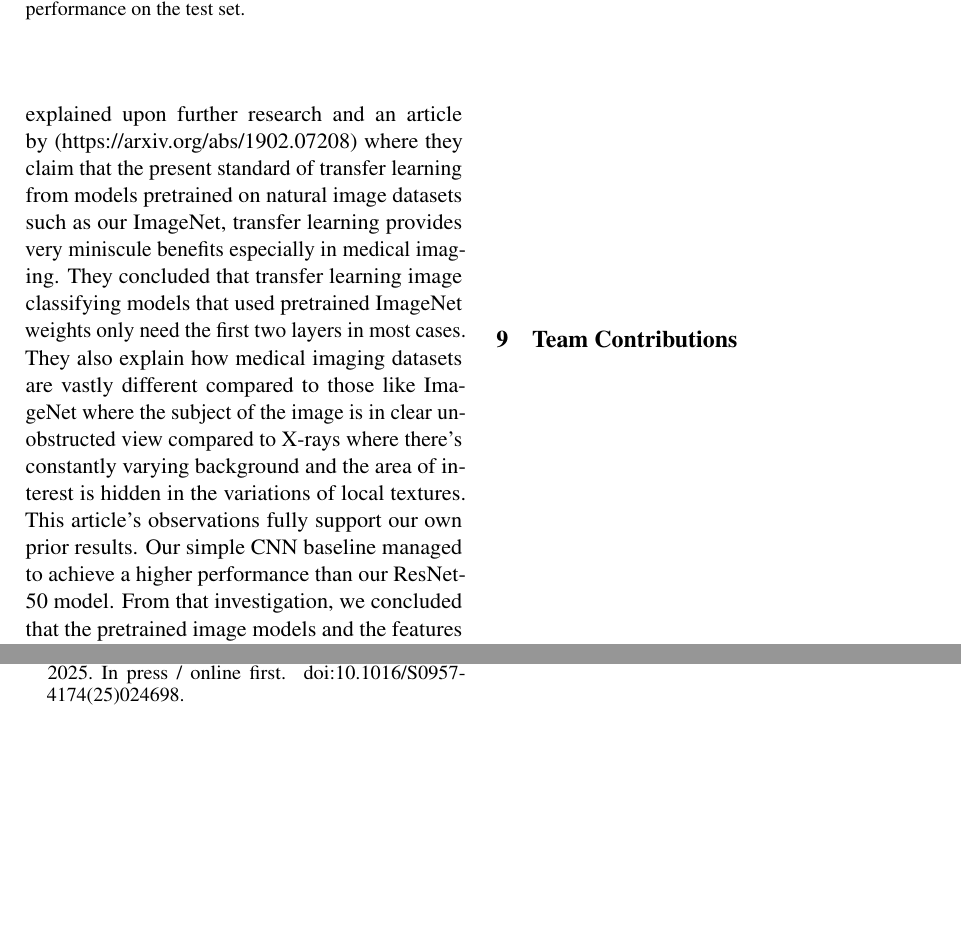
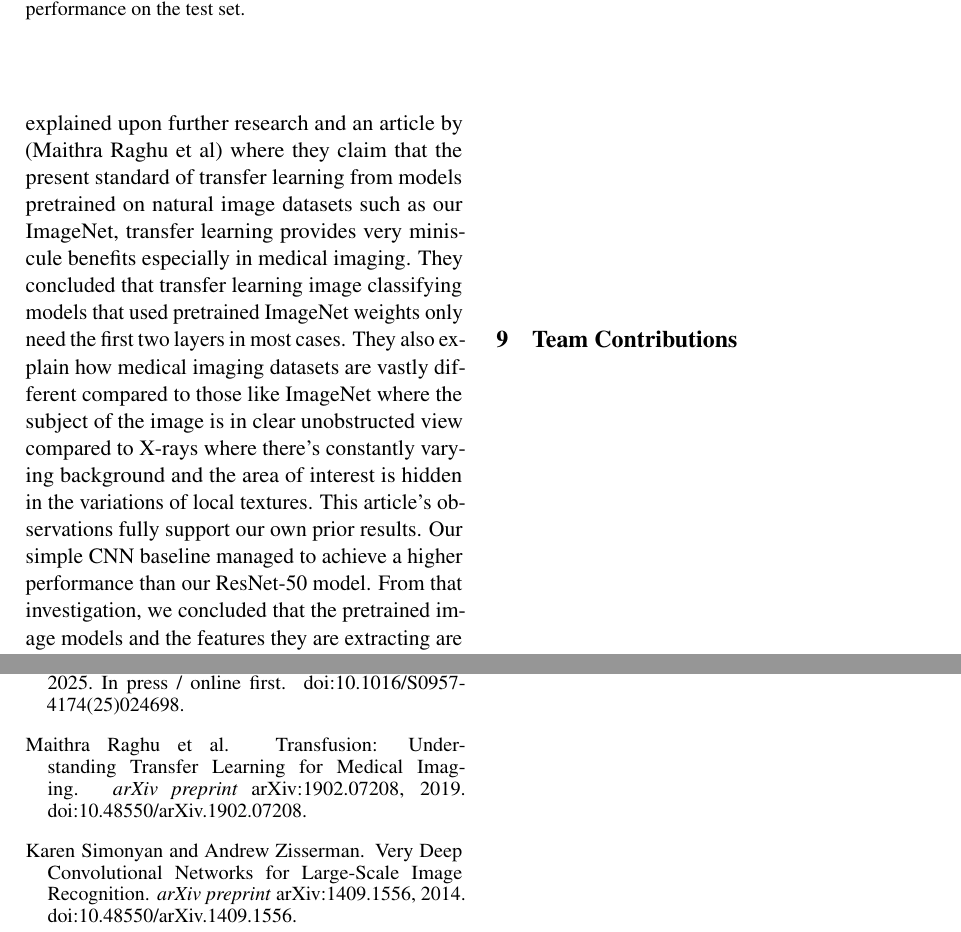
Before and after one commit to andrewlgoetz/Pneumonia-Classification-CNN, a LaTeX document (Proposal LaTeX/final-report.tex): two parts of pages 8 and 9 of 9, joined at a grey line, cut so that both start at the same text, the shorter picture padded with empty space. Compiled offline with pdfLaTeX.

Commit message:
Updating References

```diff
--- a/Proposal LaTeX/final-report.tex
+++ b/Proposal LaTeX/final-report.tex
@@ -394,7 +394,7 @@ on the test set.}
     \label{fig:CN_ResNet50}
 \end{figure}
 
-The model surprisingly happened to perform worse than our ResNet-18 model this was later explained upon further research and an article by (https://arxiv.org/abs/1902.07208) where they claim that the present standard of transfer learning from models pretrained on natural image datasets such as our ImageNet, transfer learning provides very miniscule benefits especially in medical imaging. They concluded that transfer learning image classifying models that used pretrained ImageNet weights only need the first two layers in most cases. They also explain how medical imaging datasets are vastly different compared to those like ImageNet where the subject of the image is in clear unobstructed view compared to X-rays where there’s constantly varying background and the area of interest is hidden in the variations of local textures. This article’s observations fully support our own prior results. Our simple CNN baseline managed to achieve a higher performance than our ResNet-50 model. From that investigation, we concluded that the pretrained image models and the features they are extracting are too generic, while only the lower-level layers are performing important feature extraction. Despite this we committed to the implementation of the shallower ResNet-18 model since our model fine-tuning seemed to work in our favor such that it surpassed the metrics of all our baselines.
+The model surprisingly happened to perform worse than our ResNet-18 model this was later explained upon further research and an article by (Maithra Raghu et al) where they claim that the present standard of transfer learning from models pretrained on natural image datasets such as our ImageNet, transfer learning provides very miniscule benefits especially in medical imaging. They concluded that transfer learning image classifying models that used pretrained ImageNet weights only need the first two layers in most cases. They also explain how medical imaging datasets are vastly different compared to those like ImageNet where the subject of the image is in clear unobstructed view compared to X-rays where there’s constantly varying background and the area of interest is hidden in the variations of local textures. This article’s observations fully support our own prior results. Our simple CNN baseline managed to achieve a higher performance than our ResNet-50 model. From that investigation, we concluded that the pretrained image models and the features they are extracting are too generic, while only the lower-level layers are performing important feature extraction. Despite this we committed to the implementation of the shallower ResNet-18 model since our model fine-tuning seemed to work in our favor such that it surpassed the metrics of all our baselines.
 
 \begin{table}[h]
 \centering
@@ -548,6 +548,18 @@ Hosny, M. et al.
 \newblock \emph{Expert Systems with Applications}, 2025. In press / online first.
 \newblock doi:10.1016/S0957-4174(25)024698.
 
+\bibitem[Raghu(2019)]{Raghu2019}
+Maithra Raghu et al.
+\newblock Transfusion: Understanding Transfer Learning for Medical Imaging.
+\newblock \emph{arXiv preprint} arXiv:1902.07208, 2019.
+\newblock doi:10.48550/arXiv.1902.07208.
+
+\bibitem[Simonyan and Zisserman(2014)]{SimonyanZisserman2014}
+Karen Simonyan and Andrew Zisserman.
+\newblock Very Deep Convolutional Networks for Large-Scale Image Recognition.
+\newblock \emph{arXiv preprint} arXiv:1409.1556, 2014.
+\newblock doi:10.48550/arXiv.1409.1556.
+
 \end{thebibliography}
 
 
```
Also changed, not shown: Proposal LaTeX/final-report.tex (4 more changed lines).
